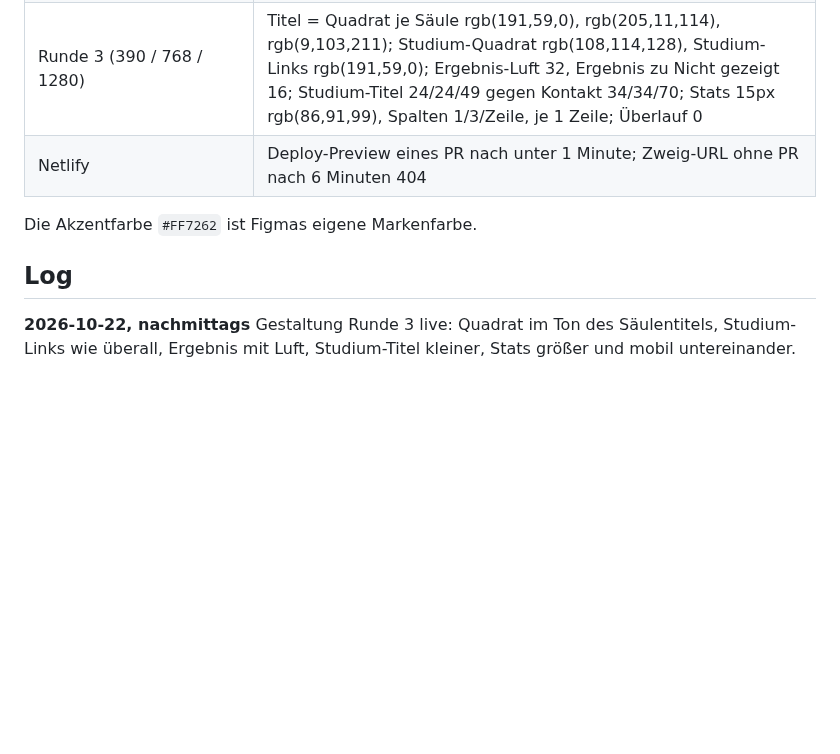
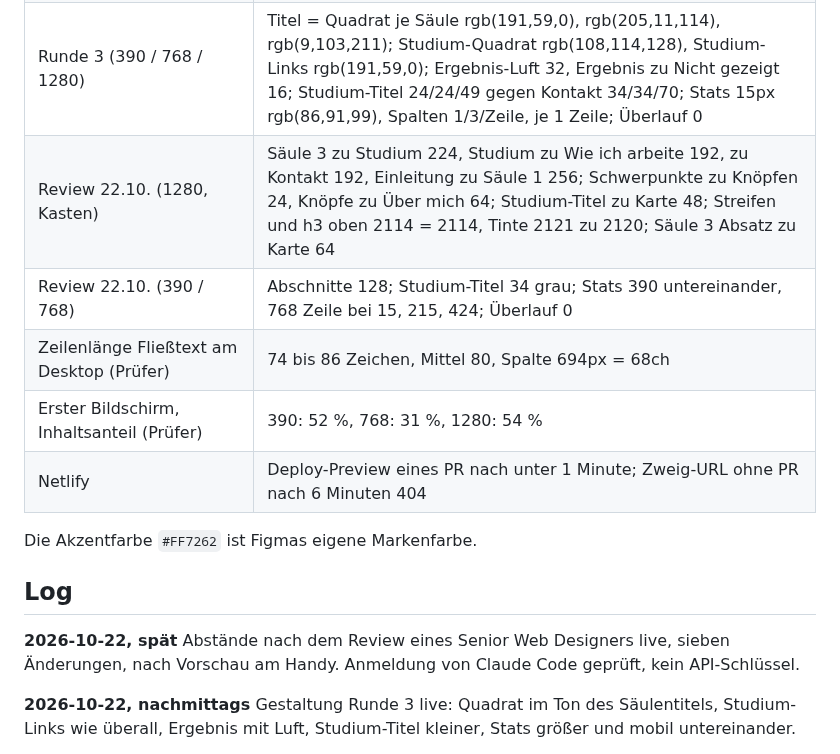
Before and after one commit to andreux-design/andreux-design-site, a Markdown page: PROJECT_STATE.md, the part around one of its changes. Drawn GitHub-style; blank space fills up the shorter version.

```diff
--- a/PROJECT_STATE.md
+++ b/PROJECT_STATE.md
@@ -375,11 +417,17 @@ es sie zweimal. Zu erledigen im Repo `design-tokens`, nicht hier.
 | Drift 22.10.2026 nach Runde 2, je Sprache | 79 zu 79 Sätze, 8 zu 8 Kartentitel und Untertitel |
 | Titelgrößen nach Runde 2 (390 / 320 / 1280) | Abschnitt 34 / 27,9 / 70; Säule 34 / 27,9 / 70; Karte 24 / 19,7 / 49; alle Abschnittstitel einzeilig, Überlauf 0 |
 | Runde 3 (390 / 768 / 1280) | Titel = Quadrat je Säule rgb(191,59,0), rgb(205,11,114), rgb(9,103,211); Studium-Quadrat rgb(108,114,128), Studium-Links rgb(191,59,0); Ergebnis-Luft 32, Ergebnis zu Nicht gezeigt 16; Studium-Titel 24/24/49 gegen Kontakt 34/34/70; Stats 15px rgb(86,91,99), Spalten 1/3/Zeile, je 1 Zeile; Überlauf 0 |
+| Review 22.10. (1280, Kasten) | Säule 3 zu Studium 224, Studium zu Wie ich arbeite 192, zu Kontakt 192, Einleitung zu Säule 1 256; Schwerpunkte zu Knöpfen 24, Knöpfe zu Über mich 64; Studium-Titel zu Karte 48; Streifen und h3 oben 2114 = 2114, Tinte 2121 zu 2120; Säule 3 Absatz zu Karte 64 |
+| Review 22.10. (390 / 768) | Abschnitte 128; Studium-Titel 34 grau; Stats 390 untereinander, 768 Zeile bei 15, 215, 424; Überlauf 0 |
+| Zeilenlänge Fließtext am Desktop (Prüfer) | 74 bis 86 Zeichen, Mittel 80, Spalte 694px = 68ch |
+| Erster Bildschirm, Inhaltsanteil (Prüfer) | 390: 52 %, 768: 31 %, 1280: 54 % |
 | Netlify | Deploy-Preview eines PR nach unter 1 Minute; Zweig-URL ohne PR nach 6 Minuten 404 |
 
 Die Akzentfarbe `#FF7262` ist Figmas eigene Markenfarbe.
 
 ## Log
+
+**2026-10-22, spät** Abstände nach dem Review eines Senior Web Designers live, sieben Änderungen, nach Vorschau am Handy. Anmeldung von Claude Code geprüft, kein API-Schlüssel.
 
 **2026-10-22, nachmittags** Gestaltung Runde 3 live: Quadrat im Ton des Säulentitels, Studium-Links wie überall, Ergebnis mit Luft, Studium-Titel kleiner, Stats größer und mobil untereinander.
 
```
Also changed, not shown: other parts of PROJECT_STATE.md (+42 -0 lines).
